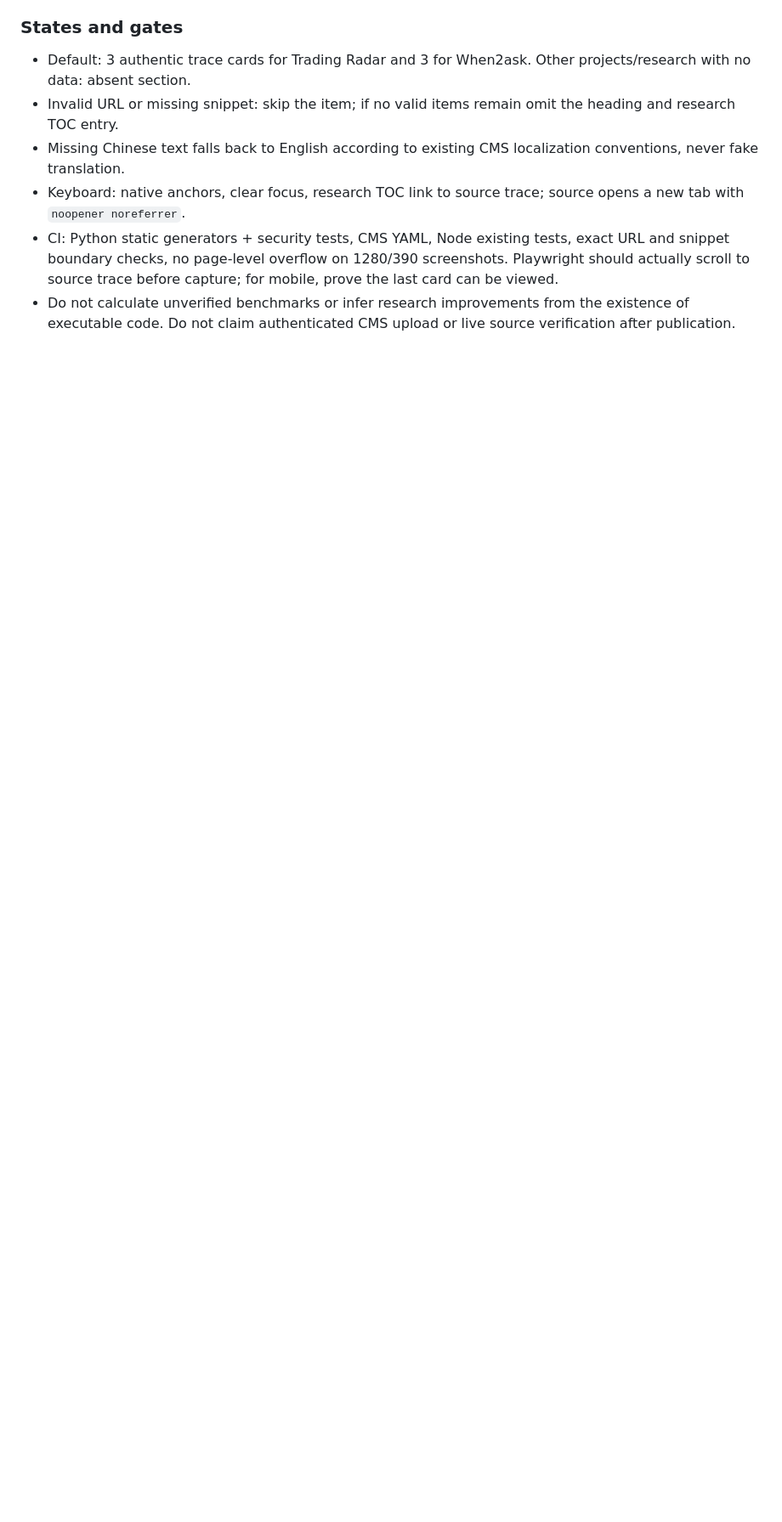
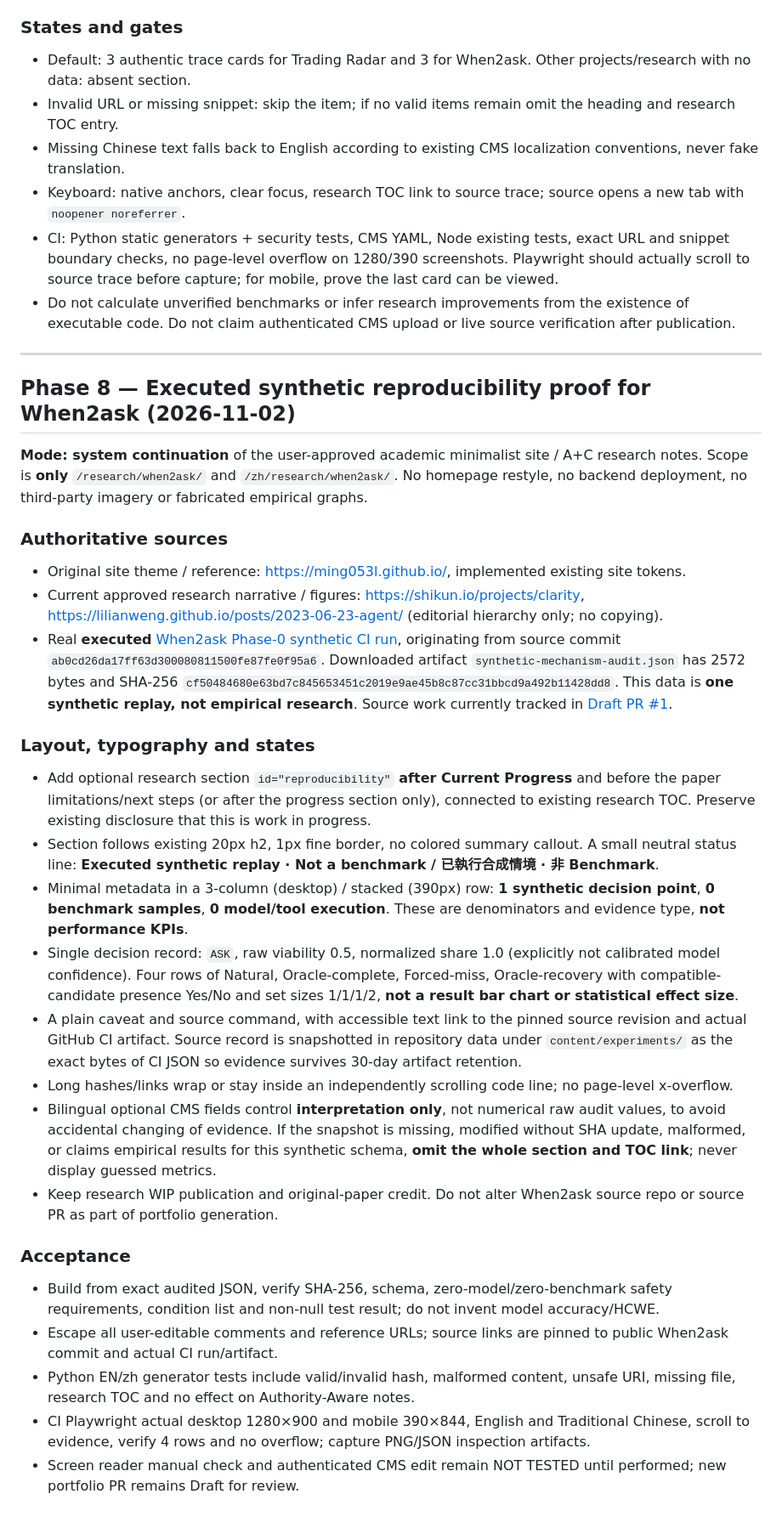
Before and after one commit to Gule7309/yuhisang.lo, a Markdown page: docs/ui/reference-brief.md, the part around the change. Shown at 85% size. Rendered like a GitHub page; blank space fills up the shorter version.

Commit message:
docs(ui): specify audited synthetic reproducibility section with evidence-integrity and research-status gates

```diff
--- a/docs/ui/reference-brief.md
+++ b/docs/ui/reference-brief.md
@@ -247,3 +247,34 @@ A researcher or technical recruiter should be able to connect a project/research
 - Keyboard: native anchors, clear focus, research TOC link to source trace; source opens a new tab with `noopener noreferrer`.
 - CI: Python static generators + security tests, CMS YAML, Node existing tests, exact URL and snippet boundary checks, no page-level overflow on 1280/390 screenshots. Playwright should actually scroll to source trace before capture; for mobile, prove the last card can be viewed.
 - Do not calculate unverified benchmarks or infer research improvements from the existence of executable code. Do not claim authenticated CMS upload or live source verification after publication.
+
+---
+
+## Phase 8 — Executed synthetic reproducibility proof for When2ask (2026-11-02)
+
+**Mode: system continuation** of the user-approved academic minimalist site / A+C research notes. Scope is **only** `/research/when2ask/` and `/zh/research/when2ask/`. No homepage restyle, no backend deployment, no third-party imagery or fabricated empirical graphs.
+
+### Authoritative sources
+
+- Original site theme / reference: https://ming053l.github.io/, implemented existing site tokens.
+- Current approved research narrative / figures: https://shikun.io/projects/clarity, https://lilianweng.github.io/posts/2023-06-23-agent/ (editorial hierarchy only; no copying).
+- Real **executed** [When2ask Phase-0 synthetic CI run](https://github.com/Gule7309/When2ask/actions/runs/41459465082), originating from source commit `ab0cd26da17ff63d300080811500fe87fe0f95a6`. Downloaded artifact `synthetic-mechanism-audit.json` has 2572 bytes and SHA-256 `cf50484680e63bd7c845653451c2019e9ae45b8c87cc31bbcd9a492b11428dd8`. This data is **one synthetic replay, not empirical research**. Source work currently tracked in [Draft PR #1](https://github.com/Gule7309/When2ask/pull/1).
+
+### Layout, typography and states
+
+- Add optional research section `id="reproducibility"` **after Current Progress** and before the paper limitations/next steps (or after the progress section only), connected to existing research TOC. Preserve existing disclosure that this is work in progress.
+- Section follows existing 20px h2, 1px fine border, no colored summary callout. A small neutral status line: **Executed synthetic replay · Not a benchmark / 已執行合成情境 · 非 Benchmark**.
+- Minimal metadata in a 3-column (desktop) / stacked (390px) row: **1 synthetic decision point**, **0 benchmark samples**, **0 model/tool execution**. These are denominators and evidence type, **not performance KPIs**.
+- Single decision record: `ASK`, raw viability 0.5, normalized share 1.0 (explicitly not calibrated model confidence). Four rows of Natural, Oracle-complete, Forced-miss, Oracle-recovery with compatible-candidate presence Yes/No and set sizes 1/1/1/2, **not a result bar chart or statistical effect size**.
+- A plain caveat and source command, with accessible text link to the pinned source revision and actual GitHub CI artifact. Source record is snapshotted in repository data under `content/experiments/` as the exact bytes of CI JSON so evidence survives 30-day artifact retention.
+- Long hashes/links wrap or stay inside an independently scrolling code line; no page-level x-overflow.
+- Bilingual optional CMS fields control **interpretation only**, not numerical raw audit values, to avoid accidental changing of evidence. If the snapshot is missing, modified without SHA update, malformed, or claims empirical results for this synthetic schema, **omit the whole section and TOC link**; never display guessed metrics.
+- Keep research WIP publication and original-paper credit. Do not alter When2ask source repo or source PR as part of portfolio generation.
+
+### Acceptance
+
+- Build from exact audited JSON, verify SHA-256, schema, zero-model/zero-benchmark safety requirements, condition list and non-null test result; do not invent model accuracy/HCWE.
+- Escape all user-editable comments and reference URLs; source links are pinned to public When2ask commit and actual CI run/artifact.
+- Python EN/zh generator tests include valid/invalid hash, malformed content, unsafe URI, missing file, research TOC and no effect on Authority-Aware notes.
+- CI Playwright actual desktop 1280×900 and mobile 390×844, English and Traditional Chinese, scroll to evidence, verify 4 rows and no overflow; capture PNG/JSON inspection artifacts.
+- Screen reader manual check and authenticated CMS edit remain NOT TESTED until performed; new portfolio PR remains Draft for review.
```
